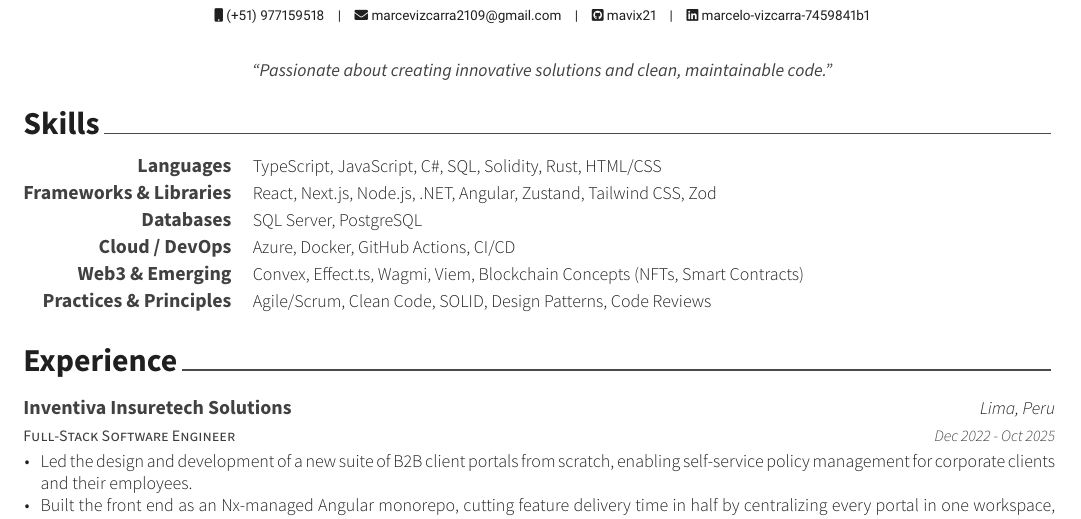
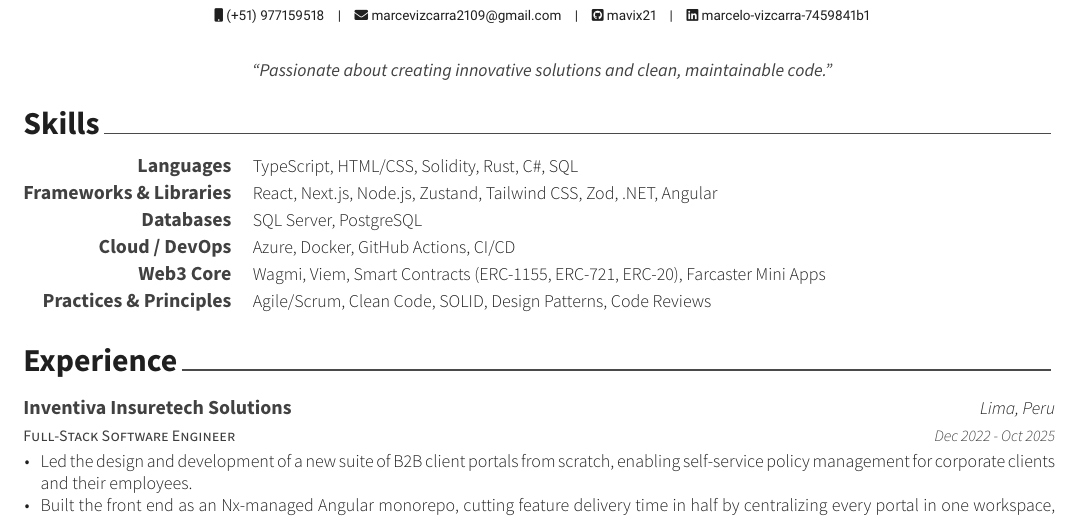
Before and after one commit to mavix21/cv-latex, a LaTeX CV (resume.tex, which reads resume/summary.tex): part of the page, cut so that both start at the same text. Compiled offline with XeLaTeX.

Commit message:
refactor: reorganize skills section for clarity and update Web3 category

```diff
--- a/resume/summary.tex
+++ b/resume/summary.tex
@@ -12,12 +12,12 @@
 %---------------------------------------------------------
   \cvskill
     {Languages} % Category
-    {TypeScript, JavaScript, C\#, SQL, Solidity, Rust, HTML/CSS} % Skills
+    {TypeScript, HTML/CSS, Solidity, Rust, C\#, SQL} % Skills
 
 %---------------------------------------------------------
   \cvskill
     {Frameworks \& Libraries} % Category
-    {React, Next.js, Node.js, .NET, Angular, Zustand, Tailwind CSS, Zod} % Skills
+    {React, Next.js, Node.js, Zustand, Tailwind CSS, Zod, .NET, Angular} % Skills
 
 %---------------------------------------------------------
   \cvskill
@@ -31,8 +31,8 @@
 
 %---------------------------------------------------------
   \cvskill
-    {Web3 \& Emerging} % Category
-    {Convex, Effect.ts, Wagmi, Viem, Blockchain Concepts (NFTs, Smart Contracts)} % Skills
+    {Web3 Core} % Category
+    {Wagmi, Viem, Smart Contracts (ERC-1155, ERC-721, ERC-20), Farcaster Mini Apps} % Skills
 
 %---------------------------------------------------------
   \cvskill
```
